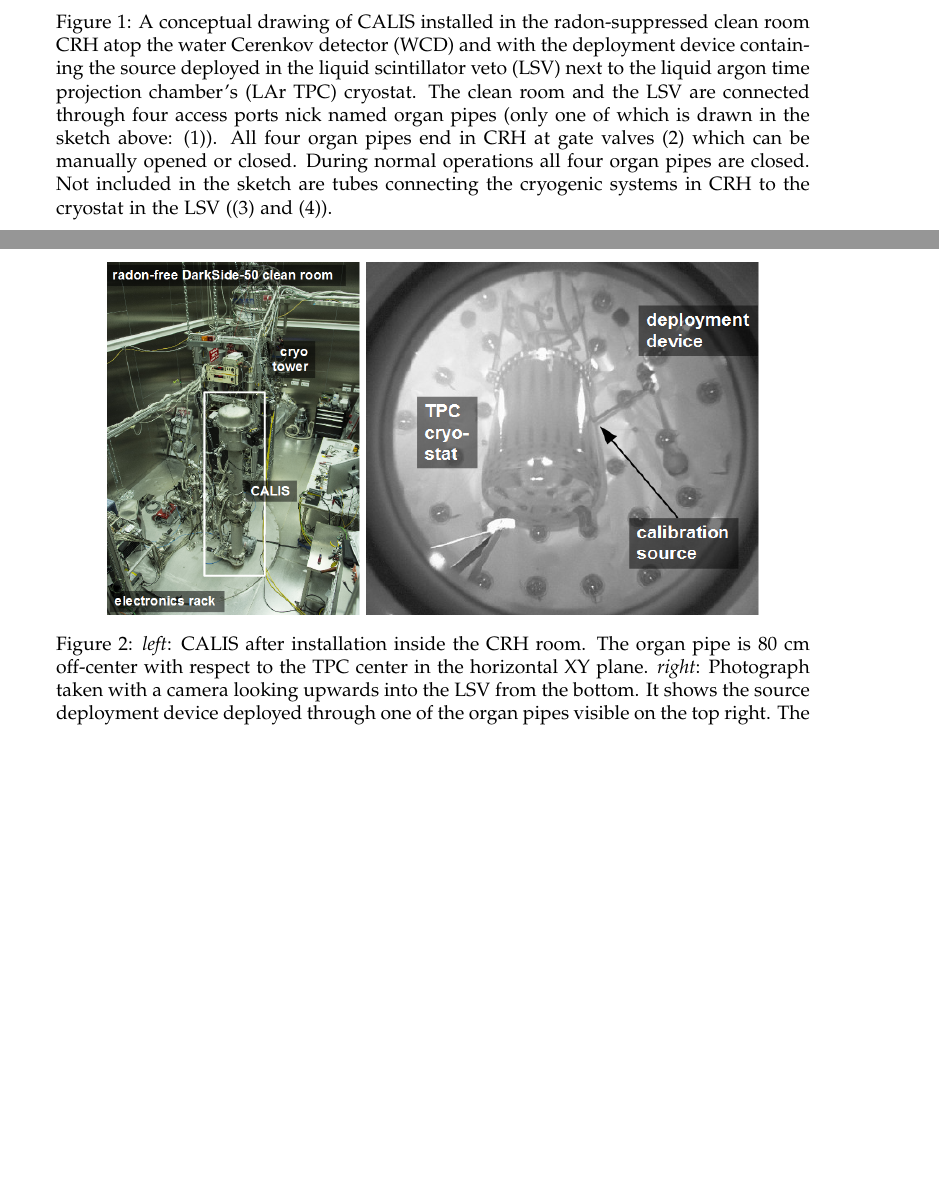
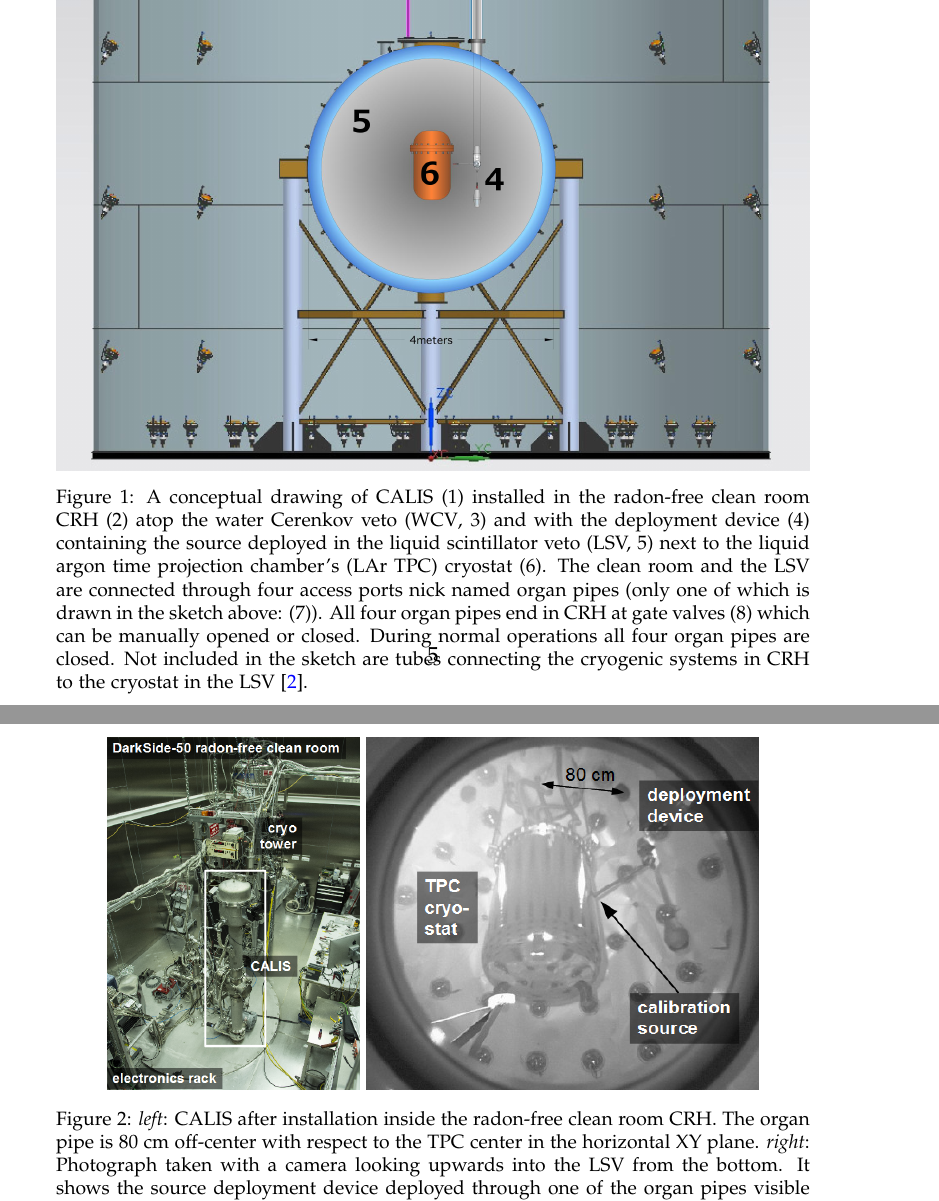
Before and after one commit to berndreinhold/DS_Hawaii, a LaTeX paper (CalibHardwarePaper/DS_CALIS_hardware.tex, which reads CalibHardwarePaper/introduction.tex): two parts of pages 5 and 6 of 24, joined at a grey line, cut so that both start at the same text, the shorter picture padded with empty space. Compiled offline with pdfLaTeX.

Commit message:
new Laser section, updated figures, in particular DS50_with_CALIS, including adjusted caption

```diff
--- a/CalibHardwarePaper/introduction.tex
+++ b/CalibHardwarePaper/introduction.tex
@@ -9,16 +9,15 @@ The \dsf\ apparatus has been described in detail in \cite{ds:ds-50:firstpaper},
 
 \begin{figure}[htbp]
  \centering
-\includegraphics[width=\textwidth]{Figures/wholeAssembly_insideDetectors}
-\caption{A conceptual drawing of CALIS installed in the radon-suppressed clean room CRH atop the water Cerenkov detector (WCD) and with the deployment device containing the source  %%% not introduced yet
-deployed in the liquid scintillator veto (LSV) next to the liquid argon time projection chamber's (\lar\ \tpc) cryostat. The clean room and the LSV are connected through four %%%how long?
-access ports nick named organ pipes (only one of which is drawn in the sketch above: (1)). All four organ pipes end in CRH at gate valves (2) which can be manually opened or closed. During normal operations all four organ pipes are closed. Not included in the sketch are tubes connecting the cryogenic systems in CRH to the cryostat in the LSV ((3) and (4)).\label{fig:wholeAssembly_insideDetectors}}
+\includegraphics[width=\textwidth]{Figures/DS50_with_CALIS}
+\caption{A conceptual drawing of CALIS (1) installed in the radon-free clean room CRH (2) atop the water Cerenkov veto (\wcv, 3) and with the deployment device (4) containing the source
+deployed in the liquid scintillator veto (LSV, 5) next to the liquid argon time projection chamber's (\lar\ \tpc) cryostat (6). The clean room and the LSV are connected through four access ports nick named organ pipes (only one of which is drawn in the sketch above: (7)). All four organ pipes end in CRH at gate valves (8) which can be manually opened or closed. During normal operations all four organ pipes are closed. Not included in the sketch are tubes connecting the cryogenic systems in CRH to the cryostat in the \lsv\ \cite{Agnes:2015qyz}.\label{fig:wholeAssembly_insideDetectors}\label{fig:DS50_with_CALIS}}
 \end{figure}
 
 \begin{figure}[htbp]
  \centering
-\subfigure{\includegraphics[width=0.335\textwidth]{./Figures/CALISinCRH.png}}
-\subfigure{\includegraphics[width=0.52\textwidth]{./Figures/Next2Cryostat.png}}
-\caption{\textit{left}: CALIS after installation inside the CRH room. The organ pipe is 80 cm off-center with respect to the TPC center in the horizontal XY plane. \textit{right}: Photograph taken with a camera looking upwards into the LSV from the bottom. It shows the source deployment device deployed through one of the organ pipes visible on the top right. The arm is articulated and the source is next to the cryostat of the \lar\ \tpc.
+\subfigure{\includegraphics[width=0.335\textwidth]{./Figures/CALISinCRH_PetersComment.png}}
+\subfigure{\includegraphics[width=0.52\textwidth]{./Figures/Next2Cryostat_80cm.png}}
+\caption{\textit{left}: CALIS after installation inside the radon-free clean room CRH. The organ pipe is 80 cm off-center with respect to the TPC center in the horizontal XY plane. \textit{right}: Photograph taken with a camera looking upwards into the LSV from the bottom. It shows the source deployment device deployed through one of the organ pipes visible on the top right. The arm is articulated and the source is next to the cryostat of the \lar\ \tpc\ \cite{Agnes:2015qyz}.
 \label{fig:CALIS_photos}}
 \end{figure}
```
Also changed, not shown: CalibHardwarePaper/introduction.tex (9 more changed lines).
